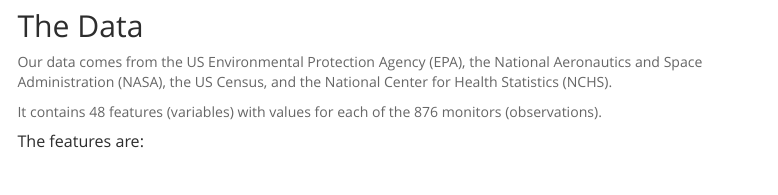
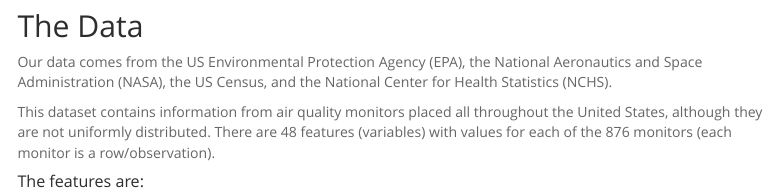
Before and after one commit to mtang24/air_pollution, an R Markdown document (cs02.Rmd): the page in a window 1100 px wide, from 660 px down. Rendered offline with R 4.5, knitr and Pandoc, with nearby package versions; menus at the side of the page are left out; long lines of code are wrapped.

Commit message:
edited data intro section

```diff
--- a/cs02.Rmd
+++ b/cs02.Rmd
@@ -48,7 +48,7 @@
 
 Our data comes from the US Environmental Protection Agency (EPA), the National Aeronautics and Space Administration (NASA), the US Census, and the National Center for Health Statistics (NCHS).
 
-It contains 48 features (variables) with values for each of the 876 monitors (observations).
+This dataset contains information from air quality monitors placed all throughout the United States, although they are not uniformly distributed. There are 48 features (variables) with values for each of the 876 monitors (each monitor is a row/observation).
 
 ##### The features are:
 
```
